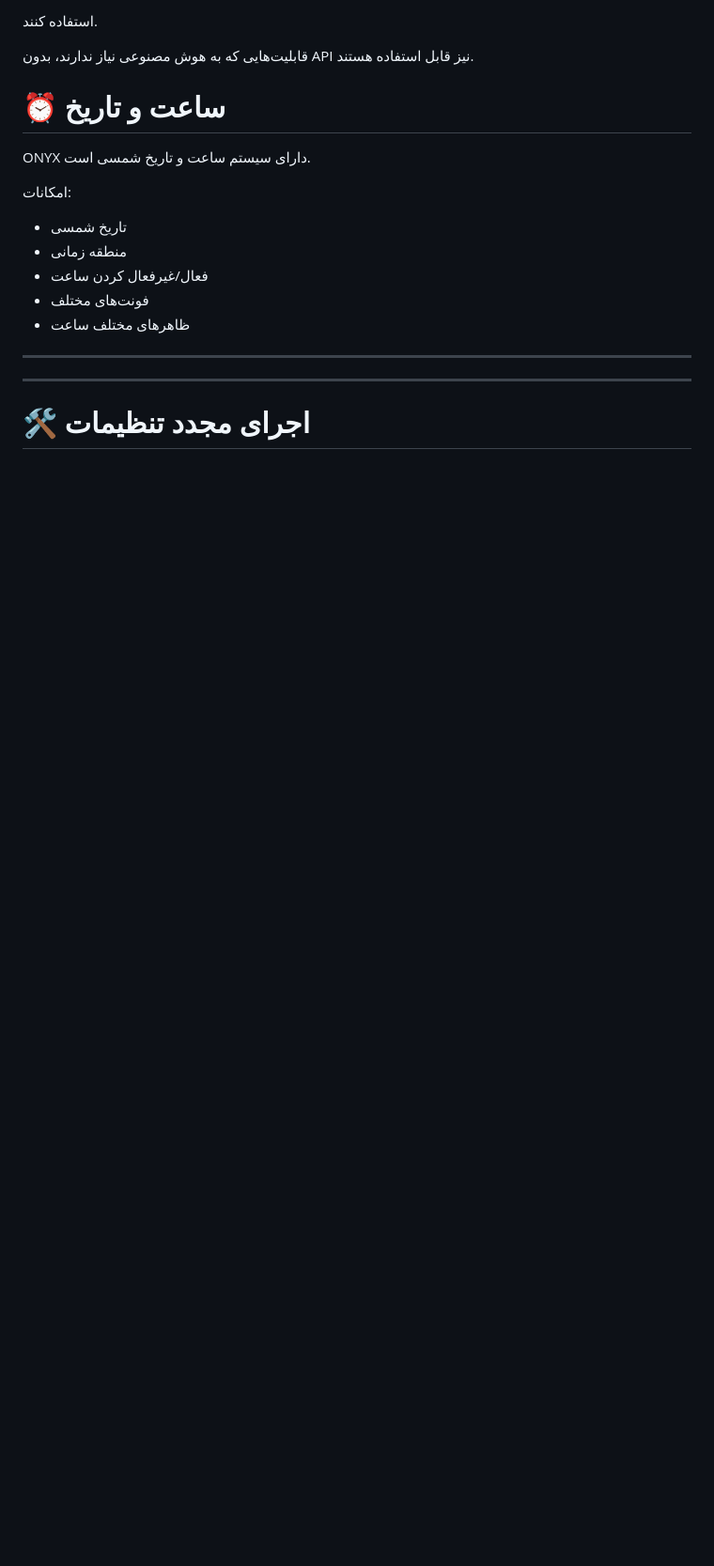
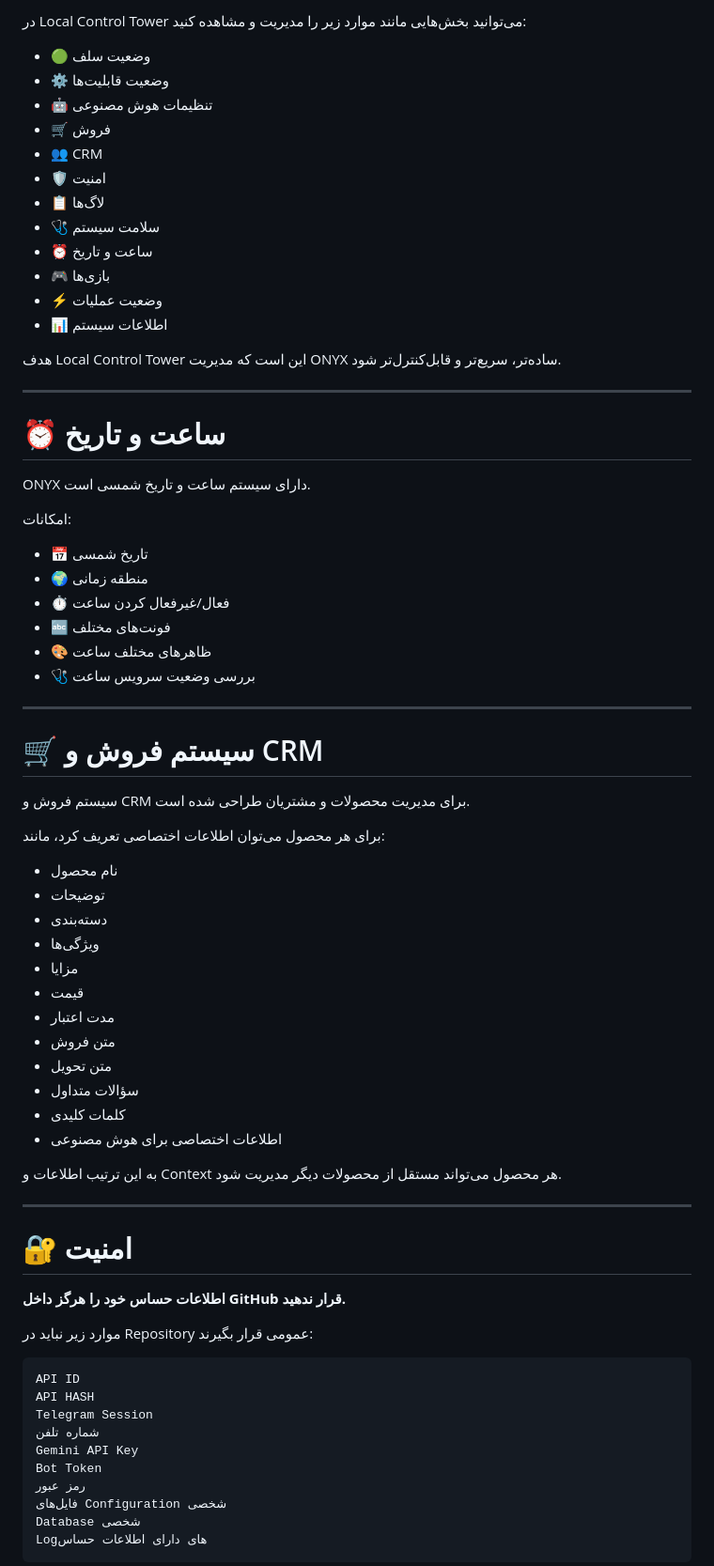
Before and after one commit to ONYXSELFBOT/ONYX-SELF-TELEGRAM, a Markdown page: README.md, the part around one of its changes. Shown at 94% size. Drawn GitHub-style; blank space fills up the shorter version.

````diff
--- a/README.md
+++ b/README.md
@@ -138,10 +219,22 @@ ONYX قابلیت اتصال به سرویس‌های هوش مصنوعی را
 
-استفاده کنند.
+در Local Control Tower می‌توانید بخش‌هایی مانند موارد زیر را مدیریت و مشاهده کنید:
 
-قابلیت‌هایی که به هوش مصنوعی نیاز ندارند، بدون API نیز قابل استفاده هستند.
+* 🟢 وضعیت سلف
+* ⚙️ وضعیت قابلیت‌ها
+* 🤖 تنظیمات هوش مصنوعی
+* 🛒 فروش
+* 👥 CRM
+* 🛡️ امنیت
+* 📋 لاگ‌ها
+* 🩺 سلامت سیستم
+* ⏰ ساعت و تاریخ
+* 🎮 بازی‌ها
+* ⚡ وضعیت عملیات
+* 📊 اطلاعات سیستم
 
+هدف Local Control Tower این است که مدیریت ONYX ساده‌تر، سریع‌تر و قابل‌کنترل‌تر شود.
 
-
+---
 
 # ⏰ ساعت و تاریخ
 
@@ -149,16 +242,54 @@ ONYX دارای سیستم ساعت و تاریخ شمسی است.
 
 امکانات:
 
-* تاریخ شمسی
-* منطقه زمانی
-* فعال/غیرفعال کردن ساعت
-* فونت‌های مختلف
-* ظاهرهای مختلف ساعت
+* 📅 تاریخ شمسی
+* 🌍 منطقه زمانی
+* ⏱️ فعال/غیرفعال کردن ساعت
+* 🔤 فونت‌های مختلف
+* 🎨 ظاهرهای مختلف ساعت
+* 🩺 بررسی وضعیت سرویس ساعت
 
 ---
 
+# 🛒 سیستم فروش و CRM
 
+سیستم فروش و CRM برای مدیریت محصولات و مشتریان طراحی شده است.
+
+برای هر محصول می‌توان اطلاعات اختصاصی تعریف کرد، مانند:
+
+* نام محصول
+* توضیحات
+* دسته‌بندی
+* ویژگی‌ها
+* مزایا
+* قیمت
+* مدت اعتبار
+* متن فروش
+* متن تحویل
+* سؤالات متداول
+* کلمات کلیدی
+* اطلاعات اختصاصی برای هوش مصنوعی
+
+به این ترتیب اطلاعات و Context هر محصول می‌تواند مستقل از محصولات دیگر مدیریت شود.
 
 ---
 
-# 🛠️ اجرای مجدد تنظیمات
+# 🔐 امنیت
+
+**اطلاعات حساس خود را هرگز داخل GitHub قرار ندهید.**
+
+موارد زیر نباید در Repository عمومی قرار بگیرند:
+
+```text
+API ID
+API HASH
+Telegram Session
+شماره تلفن
+Gemini API Key
+Bot Token
+رمز عبور
+فایل‌های Configuration شخصی
+Database شخصی
+Logهای دارای اطلاعات حساس
+```
+
````
Also changed, not shown: other parts of README.md (+202 -74 lines).
